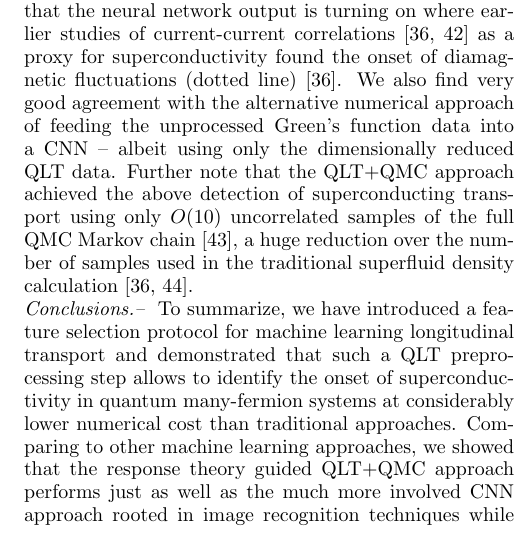
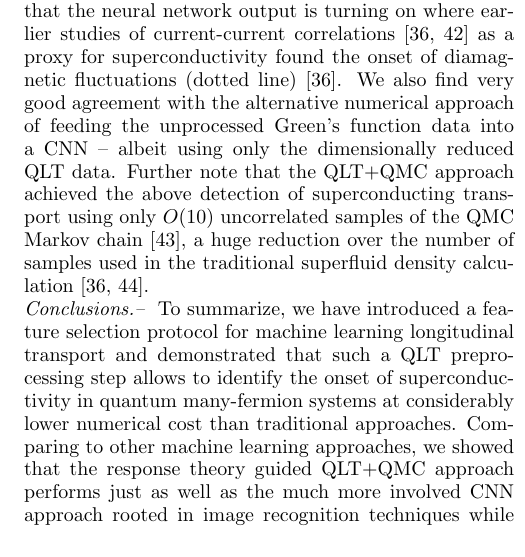
Before and after one commit to KimGroup/ML-SC, a LaTeX paper (main.tex): part of one column of page 5 of 7, cut so that both start at the same text. Compiled offline with pdfLaTeX.

Commit message:
Updates from ShareLaTeX

```diff
--- a/main.tex
+++ b/main.tex
@@ -244,7 +244,7 @@ Studying a system of size $8\times 8$, we tune the dynamics of the SDW order par
 
 The results of a finite-temperature scan cutting into the superconducting dome are shown in Fig.~\ref{fig:afmetal}. It clearly confirms that the QLT+QMC approach can indeed correctly detect the onset of superconducting fluctuations in this spin-fermion model. This is evident by the fact that the neural network output is turning on where earlier studies of current-current correlations \cite{Schattner2016,Lederer2017} as a proxy for superconductivity found the onset of diamagnetic fluctuations (dotted line) \cite{Schattner2016}.
 We also find very good agreement with the alternative numerical approach of feeding the unprocessed Green's function data into a CNN -- albeit using only the dimensionally reduced QLT data.
-Further note that the QLT+QMC approach achieved the above detection of superconducting transport using only $O(10)$ uncorrelated samples of the full QMC Markov chain \footnote{This includes the configurations needed in constructing the quantum loops as well as for streamlining the accuracy.}, a huge reduction over the number of samples used in the traditional superfluid density calculation \cite{Hong2016, Schattner2016}.
+Further note that the QLT+QMC approach achieved the above detection of superconducting transport using only $O(10)$ uncorrelated samples of the QMC Markov chain \footnote{This includes the configurations needed in constructing the quantum loops as well as for streamlining the accuracy.}, a huge reduction over the number of samples used in the traditional superfluid density calculation \cite{Hong2016, Schattner2016}.
 
 
 
```
